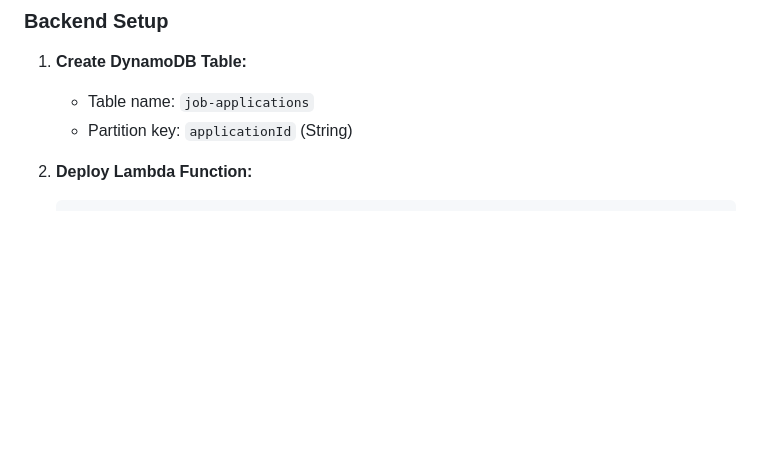
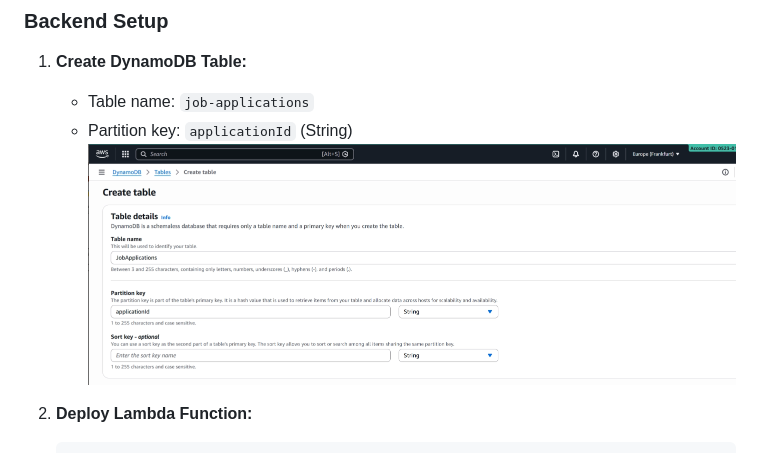
Before and after one commit to jasoncerilli/JobApplicationTracker, a Markdown page: README.md, the part around one of its changes. GitHub-like rendering; blank space fills up the shorter version.

````diff
--- a/README.md
+++ b/README.md
@@ -41,7 +41,7 @@ A modern, responsive web application for tracking job applications with a beauti
 1. **Create DynamoDB Table:**
    - Table name: `job-applications`
    - Partition key: `applicationId` (String)
-
+![Create Table](images/createtable.png)
 2. **Deploy Lambda Function:**
    ```python
    import json
````
Also changed, not shown: other parts of README.md (+1 -1 lines).
